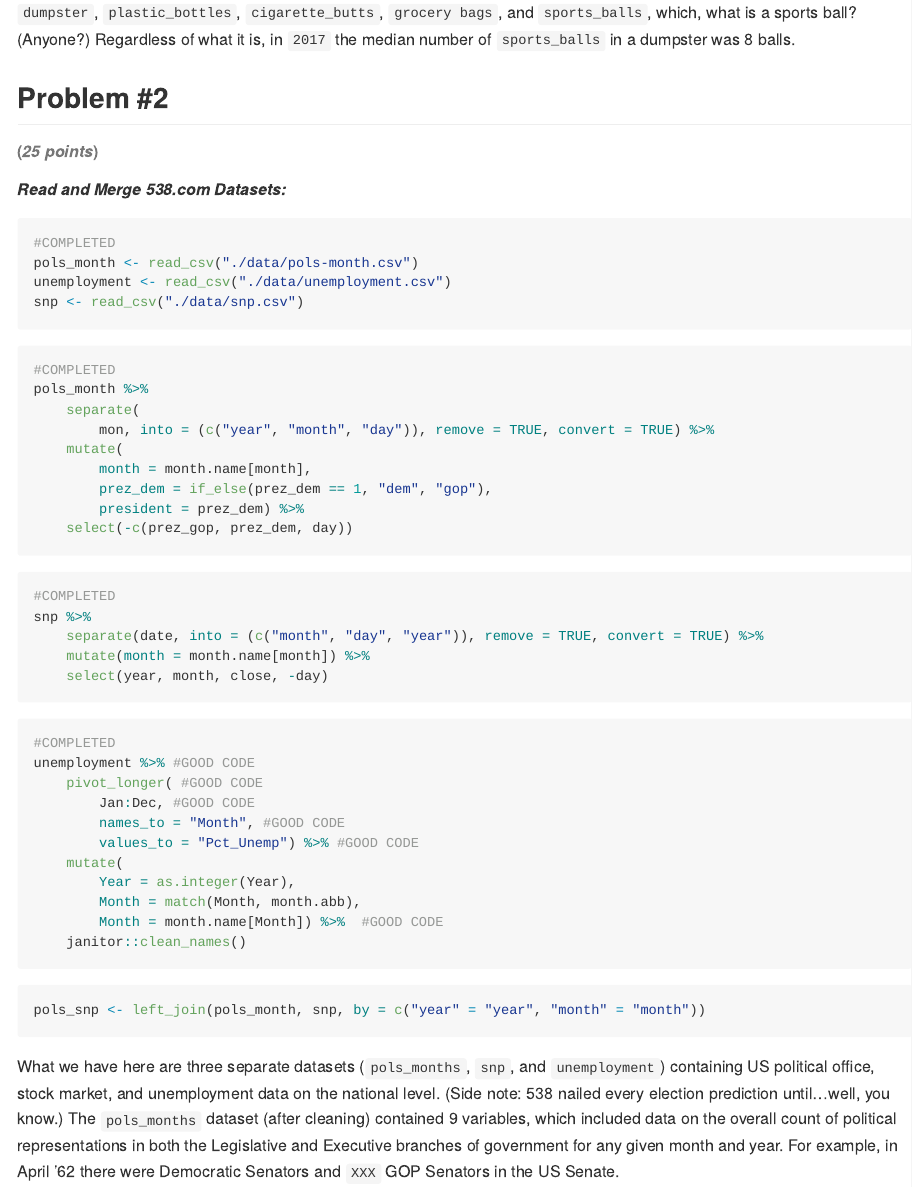
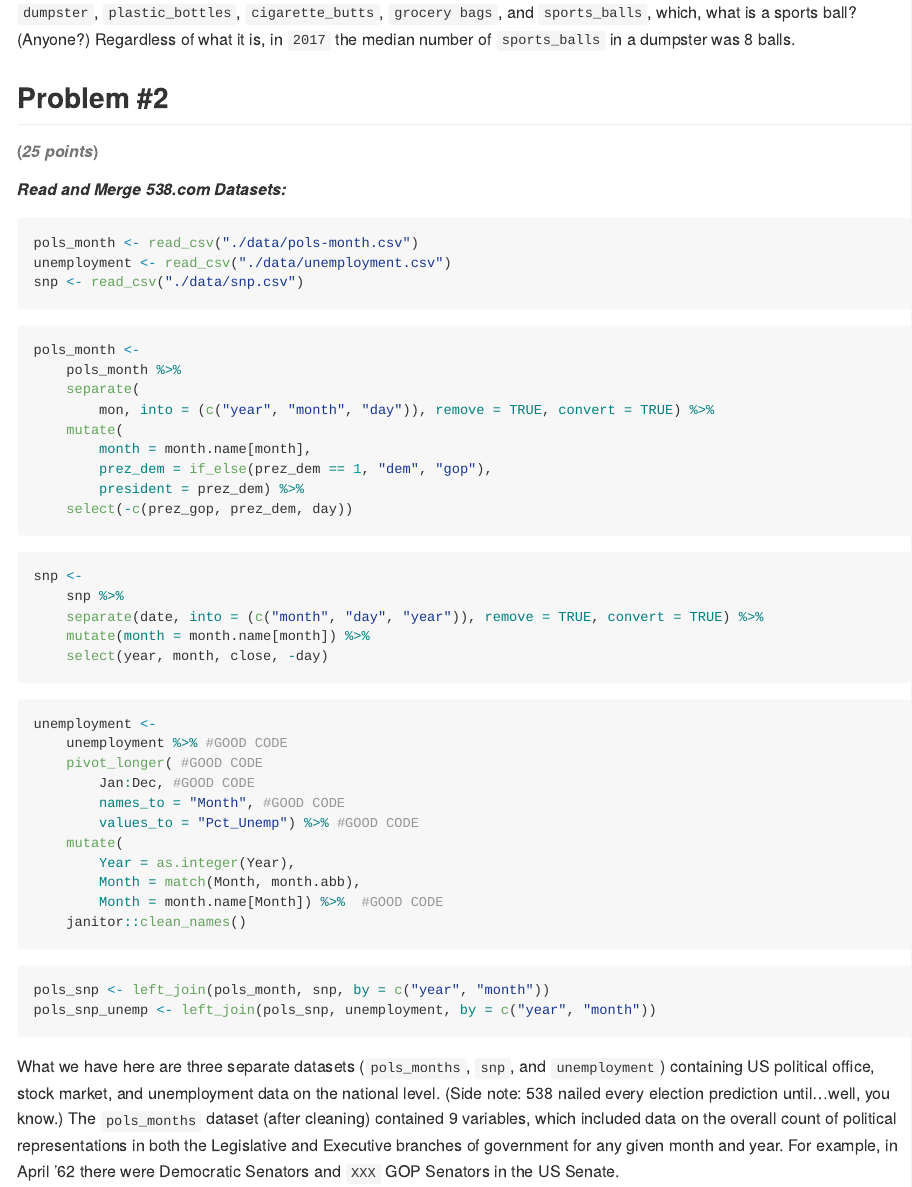
Before and after one commit to jon-brock/p8105_hw2, an R Markdown document (p8105_hw2_jpb2210.Rmd): the page in a window 1100 px wide, from 1790 px down. The pictures show the output file p8105_hw2_jpb2210.md that the author committed with the source, drawn offline in the style of GitHub.

Commit message:
office hours - fixed the lack of assignment of variables in problem 2 and joined datasets

````diff
--- a/p8105_hw2_jpb2210.Rmd
+++ b/p8105_hw2_jpb2210.Rmd
@@ -70,15 +70,14 @@ Let's give a brief rundown on our tibbles: In `2017` there were `r count(filter(
 ##### *Read and Merge 538.com Datasets:*
 
 ```{r read_in_three_538_excel_files, message = FALSE}
-#COMPLETED
 pols_month <- read_csv("./data/pols-month.csv")
 unemployment <- read_csv("./data/unemployment.csv")
 snp <- read_csv("./data/snp.csv")
 ```
 
 ```{r clean_pols_month_data, results = FALSE}
-#COMPLETED
-pols_month %>%
+pols_month <-
+    pols_month %>%
     separate(
         mon, into = (c("year", "month", "day")), remove = TRUE, convert = TRUE) %>%
     mutate(
@@ -89,16 +88,16 @@ pols_month %>%
 ```
 
 ```{r clean_snp_data, results = FALSE}
-#COMPLETED
-snp %>%
+snp <-
+    snp %>%
     separate(date, into = (c("month", "day", "year")), remove = TRUE, convert = TRUE) %>%
     mutate(month = month.name[month]) %>%
     select(year, month, close, -day)
 ```
 
 ```{r clean_unemployment_data, results = FALSE}
-#COMPLETED
-unemployment %>% #GOOD CODE
+unemployment <-
+    unemployment %>% #GOOD CODE
     pivot_longer( #GOOD CODE
         Jan:Dec, #GOOD CODE
         names_to = "Month", #GOOD CODE
@@ -110,12 +109,12 @@ unemployment %>% #GOOD CODE
     janitor::clean_names()
 ```
 
-```{r join_all_538_datasets, eval = FALSE}
-pols_snp <- left_join(pols_month, snp, by = c("year" = "year", "month" = "month"))
-
+```{r join_all_538_datasets}
+pols_snp <- left_join(pols_month, snp, by = c("year", "month"))
+pols_snp_unemp <- left_join(pols_snp, unemployment, by = c("year", "month"))
 ```
 
-What we have here are three separate datasets (`pols_months`, `snp`, and `unemployment`) containing US political office, stock market, and unemployment data on the national level. (Side note: 538 nailed every election prediction until...well, you know.) The `pols_months` dataset (after cleaning) contained `r ncol(pols_month)` variables, which included data on the overall count of political representations in both the Legislative and Executive branches of government for any given month and year. For example, in April '62 there were `r filter(pols_month, "year" == 1962, "month" == "April") %>% pull(sen_dem)` Democratic Senators and `XXX` GOP Senators in the US Senate.
+What we have here are three separate datasets (`pols_months`, `snp`, and `unemployment`) containing US political office, stock market, and unemployment data on the national level. (Side note: 538 nailed every election prediction until...well, you know.) The `pols_months` dataset (after cleaning) contained `r ncol(pols_month)` variables, which included data on the overall count of political representation in both the Legislative and Executive branches of government for any given month and year. For example, in April '62 there were `r filter(pols_month, "year" == 1962, "month" == "April") %>% pull(sen_dem)` Democratic Senators and `XXX` GOP Senators in the US Senate.
 
 ## Problem #3
 ###### (*25 points*)
````
Also changed, not shown: p8105_hw2_jpb2210.md.
